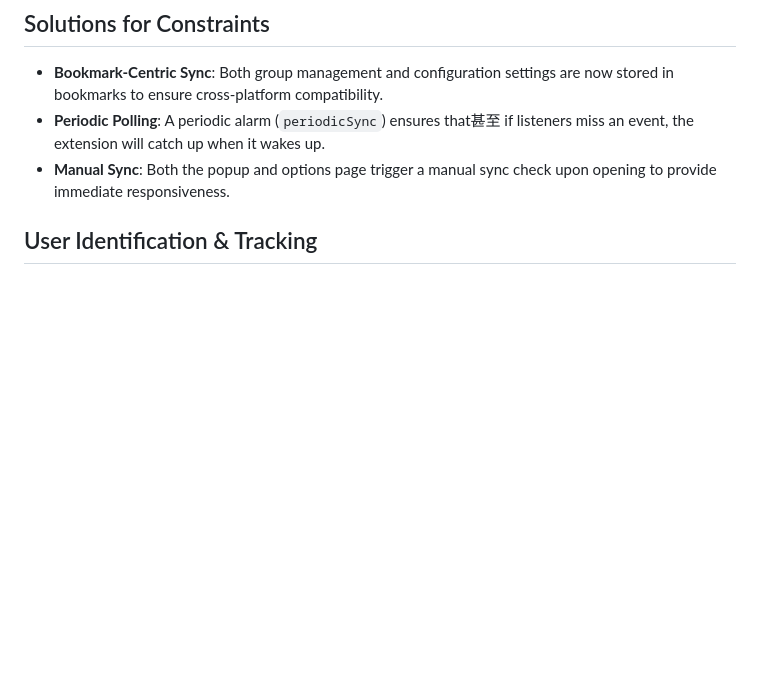
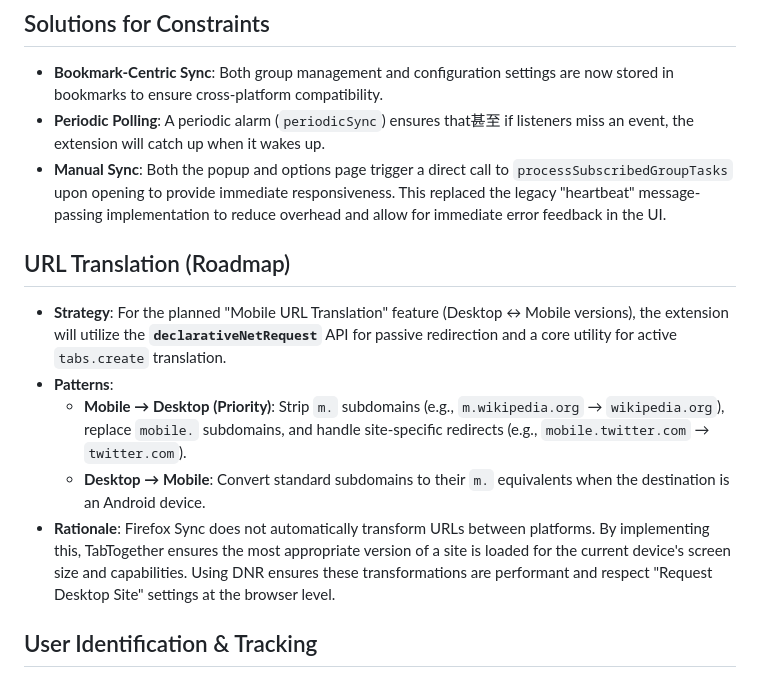
Before and after one commit to ophilar/TabTogether, a Markdown page: TabTogether_design.md, the part around the change. Drawn GitHub-style; blank space fills up the shorter version.

Commit message:
Update design doc with URL translation technical patterns and DNR strategy

```diff
--- a/TabTogether_design.md
+++ b/TabTogether_design.md
@@ -28,7 +28,14 @@ TabTogether is a Firefox browser extension that allows users to send tabs betwee
 ## Solutions for Constraints
 - **Bookmark-Centric Sync**: Both group management and configuration settings are now stored in bookmarks to ensure cross-platform compatibility.
 - **Periodic Polling**: A periodic alarm (`periodicSync`) ensures that甚至 if listeners miss an event, the extension will catch up when it wakes up.
-- **Manual Sync**: Both the popup and options page trigger a manual sync check upon opening to provide immediate responsiveness.
+- **Manual Sync**: Both the popup and options page trigger a direct call to `processSubscribedGroupTasks` upon opening to provide immediate responsiveness. This replaced the legacy "heartbeat" message-passing implementation to reduce overhead and allow for immediate error feedback in the UI.
+
+## URL Translation (Roadmap)
+- **Strategy**: For the planned "Mobile URL Translation" feature (Desktop ↔ Mobile versions), the extension will utilize the **`declarativeNetRequest`** API for passive redirection and a core utility for active `tabs.create` translation.
+- **Patterns**:
+    - **Mobile → Desktop (Priority)**: Strip `m.` subdomains (e.g., `m.wikipedia.org` → `wikipedia.org`), replace `mobile.` subdomains, and handle site-specific redirects (e.g., `mobile.twitter.com` → `twitter.com`).
+    - **Desktop → Mobile**: Convert standard subdomains to their `m.` equivalents when the destination is an Android device.
+- **Rationale**: Firefox Sync does not automatically transform URLs between platforms. By implementing this, TabTogether ensures the most appropriate version of a site is loaded for the current device's screen size and capabilities. Using DNR ensures these transformations are performant and respect "Request Desktop Site" settings at the browser level.
 
 ## User Identification & Tracking
 - **Device Nicknames**: Each installation has a local nickname. When sending a tab, the identity is "burned" into the bookmark title (`[Nickname] Tab Title`). This avoids the complexity of a global registry while providing clear attribution.
```
